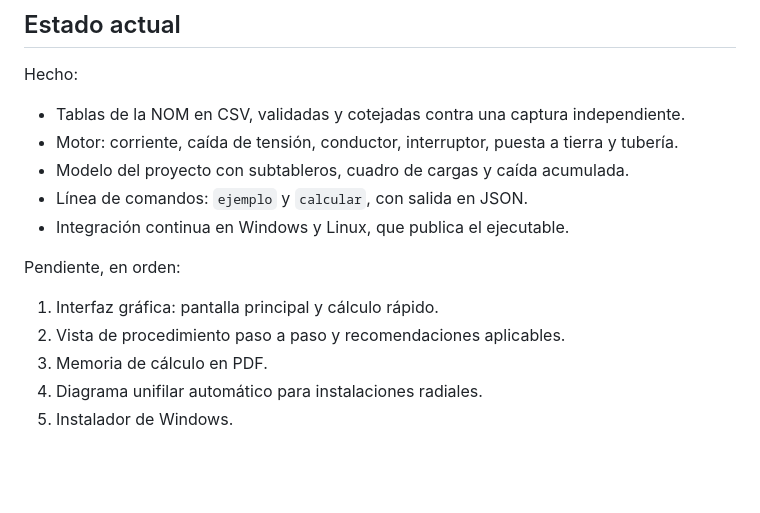
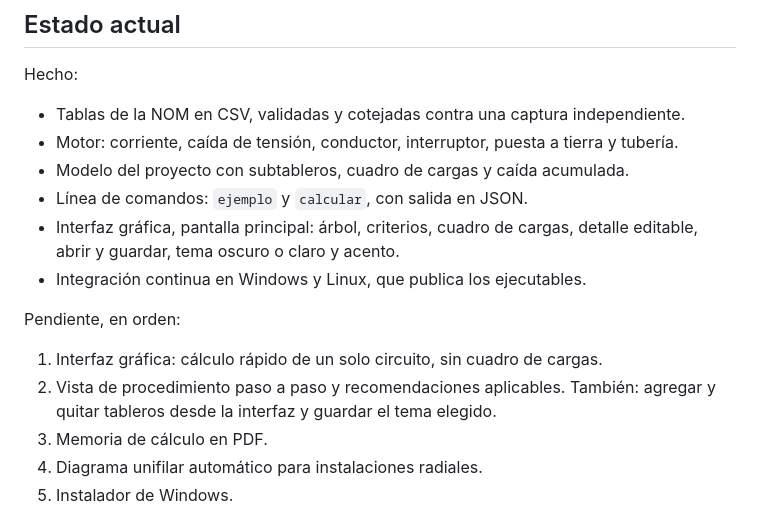
Before and after one commit to JAAM08/IEEStudio, a Markdown page: docs/decisiones.md, the part around the change. GitHub-like rendering; blank space fills up the shorter version.

```diff
--- a/docs/decisiones.md
+++ b/docs/decisiones.md
@@ -63,12 +63,15 @@ Hecho:
 - Motor: corriente, caída de tensión, conductor, interruptor, puesta a tierra y tubería.
 - Modelo del proyecto con subtableros, cuadro de cargas y caída acumulada.
 - Línea de comandos: `ejemplo` y `calcular`, con salida en JSON.
-- Integración continua en Windows y Linux, que publica el ejecutable.
+- Interfaz gráfica, pantalla principal: árbol, criterios, cuadro de cargas,
+  detalle editable, abrir y guardar, tema oscuro o claro y acento.
+- Integración continua en Windows y Linux, que publica los ejecutables.
 
 Pendiente, en orden:
 
-1. Interfaz gráfica: pantalla principal y cálculo rápido.
+1. Interfaz gráfica: cálculo rápido de un solo circuito, sin cuadro de cargas.
 2. Vista de procedimiento paso a paso y recomendaciones aplicables.
+   También: agregar y quitar tableros desde la interfaz y guardar el tema elegido.
 3. Memoria de cálculo en PDF.
 4. Diagrama unifilar automático para instalaciones radiales.
 5. Instalador de Windows.
```
Also changed, not shown: CLAUDE.md (+2 -0 lines), README.md (+13 -7 lines), docs/pantalla-principal.png (added), 11 other files.
